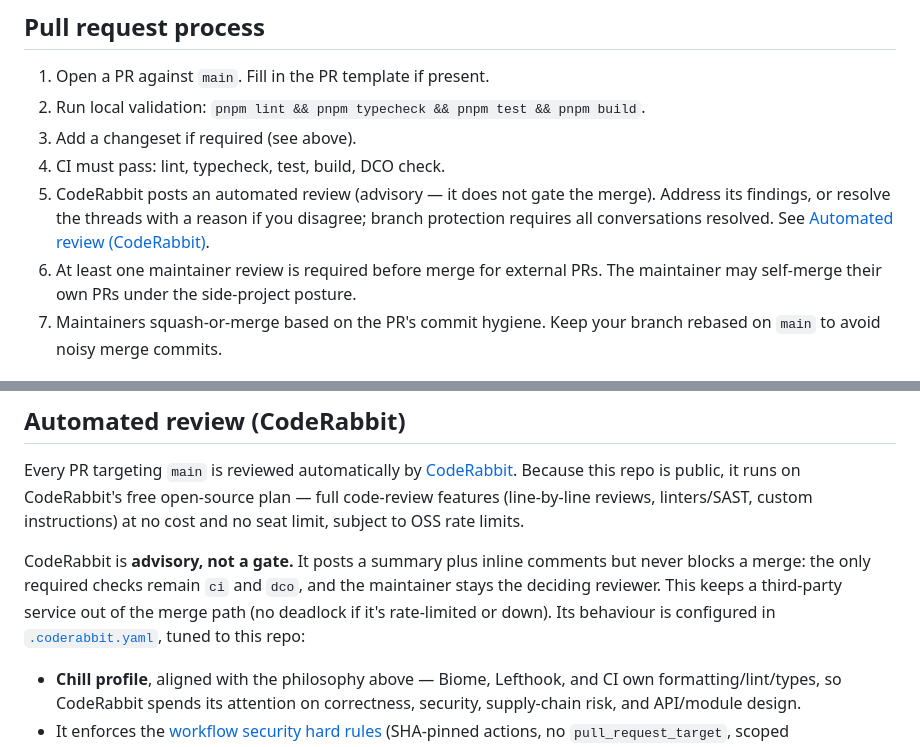
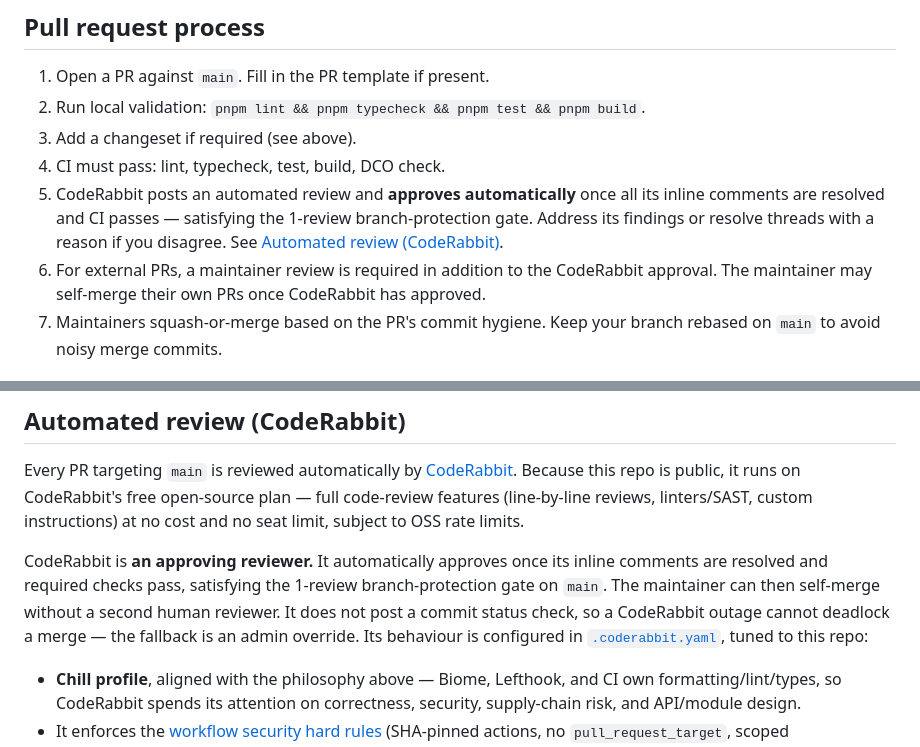
Before and after one commit to Cubenest/rrweb-stack, a Markdown page: CONTRIBUTING.md, 2 parts joined by grey strips. GitHub-like rendering.

Commit message:
docs: update CONTRIBUTING.md — CodeRabbit is now an approving reviewer
Fix the inconsistency flagged by CodeRabbit on PR #39: CONTRIBUTING.md still
described CodeRabbit as 'advisory, not a gate' after the config was changed to
request_changes_workflow: true (auto-approve on resolved comments).

Co-Authored-By: Claude Sonnet 4.6 <noreply@anthropic.com>
Signed-off-by: harry-harish <22562634+harry-harish@users.noreply.github.com>

```diff
--- a/CONTRIBUTING.md
+++ b/CONTRIBUTING.md
@@ -187,14 +187,14 @@ If your PR adds a workflow, run it against these rules first.
 2. Run local validation: `pnpm lint && pnpm typecheck && pnpm test && pnpm build`.
 3. Add a changeset if required (see above).
 4. CI must pass: lint, typecheck, test, build, DCO check.
-5. CodeRabbit posts an automated review (advisory — it does not gate
-   the merge). Address its findings, or resolve the threads with a
-   reason if you disagree; branch protection requires all
-   conversations resolved. See
+5. CodeRabbit posts an automated review and **approves automatically** once
+   all its inline comments are resolved and CI passes — satisfying the
+   1-review branch-protection gate. Address its findings or resolve threads
+   with a reason if you disagree. See
    [Automated review (CodeRabbit)](#automated-review-coderabbit).
-6. At least one maintainer review is required before merge for
-   external PRs. The maintainer may self-merge their own PRs under
-   the side-project posture.
+6. For external PRs, a maintainer review is required in addition to the
+   CodeRabbit approval. The maintainer may self-merge their own PRs once
+   CodeRabbit has approved.
 7. Maintainers squash-or-merge based on the PR's commit hygiene.
    Keep your branch rebased on `main` to avoid noisy merge commits.
 
@@ -221,11 +221,13 @@ on CodeRabbit's free open-source plan — full code-review features (line-by-lin
 reviews, linters/SAST, custom instructions) at no cost and no seat limit,
 subject to OSS rate limits.
 
-CodeRabbit is **advisory, not a gate.** It posts a summary plus inline comments
-but never blocks a merge: the only required checks remain `ci` and `dco`, and
-the maintainer stays the deciding reviewer. This keeps a third-party service out
-of the merge path (no deadlock if it's rate-limited or down). Its behaviour is
-configured in [`.coderabbit.yaml`](.coderabbit.yaml), tuned to this repo:
+CodeRabbit is **an approving reviewer.** It automatically approves once its
+inline comments are resolved and required checks pass, satisfying the 1-review
+branch-protection gate on `main`. The maintainer can then self-merge without a
+second human reviewer. It does not post a commit status check, so a CodeRabbit
+outage cannot deadlock a merge — the fallback is an admin override. Its
+behaviour is configured in [`.coderabbit.yaml`](.coderabbit.yaml), tuned to
+this repo:
 
 - **Chill profile**, aligned with the philosophy above — Biome, Lefthook, and
   CI own formatting/lint/types, so CodeRabbit spends its attention on
```
